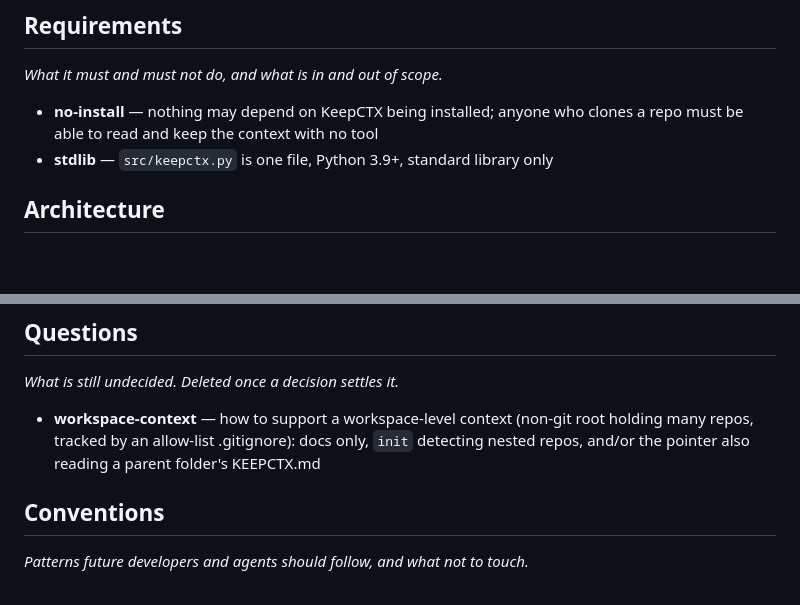
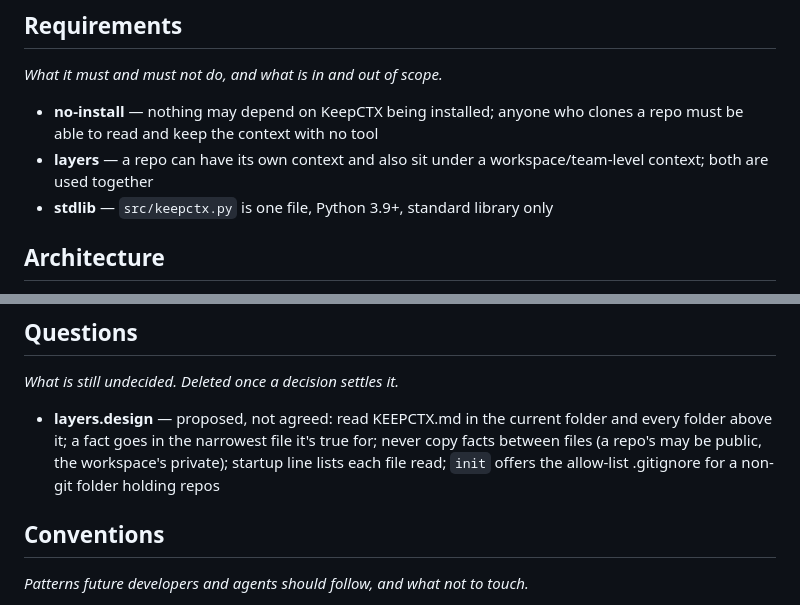
Before and after one commit to sentityco/keepctx, a Markdown page: KEEPCTX.md, 2 parts joined by grey strips. Drawn GitHub-style; blank space fills up the shorter version.

Commit message:
Record layered-context requirement and proposed design
Co-Authored-By: Claude Opus 5.5 <noreply@anthropic.com>

```diff
--- a/KEEPCTX.md
+++ b/KEEPCTX.md
@@ -40,6 +40,7 @@ _What this is, why it exists, who it's for, and what success looks like._
 _What it must and must not do, and what is in and out of scope._
 
 - **no-install** — nothing may depend on KeepCTX being installed; anyone who clones a repo must be able to read and keep the context with no tool
+- **layers** — a repo can have its own context and also sit under a workspace/team-level context; both are used together
 - **stdlib** — `src/keepctx.py` is one file, Python 3.9+, standard library only
 
 ## Architecture
@@ -69,7 +70,7 @@ _What was chosen and why, and what was considered and rejected._
 ## Questions
 _What is still undecided. Deleted once a decision settles it._
 
-- **workspace-context** — how to support a workspace-level context (non-git root holding many repos, tracked by an allow-list .gitignore): docs only, `init` detecting nested repos, and/or the pointer also reading a parent folder's KEEPCTX.md
+- **layers.design** — proposed, not agreed: read KEEPCTX.md in the current folder and every folder above it; a fact goes in the narrowest file it's true for; never copy facts between files (a repo's may be public, the workspace's private); startup line lists each file read; `init` offers the allow-list .gitignore for a non-git folder holding repos
 
 ## Conventions
 _Patterns future developers and agents should follow, and what not to touch._
```
